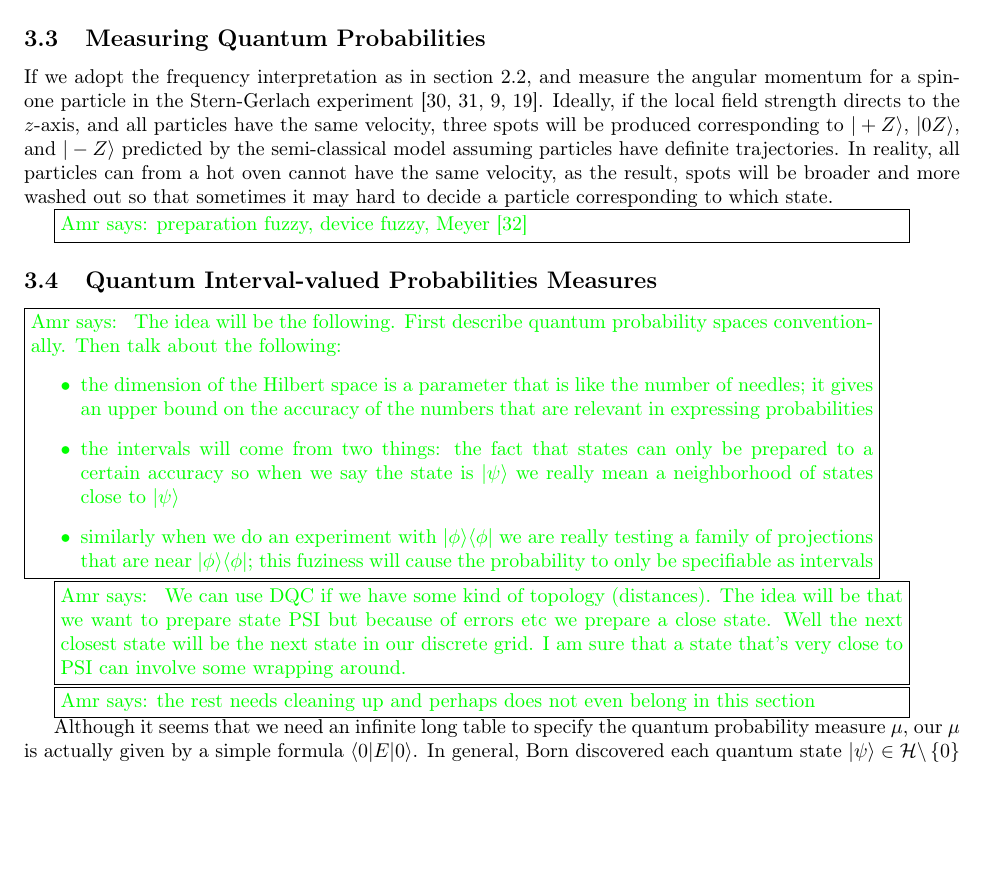
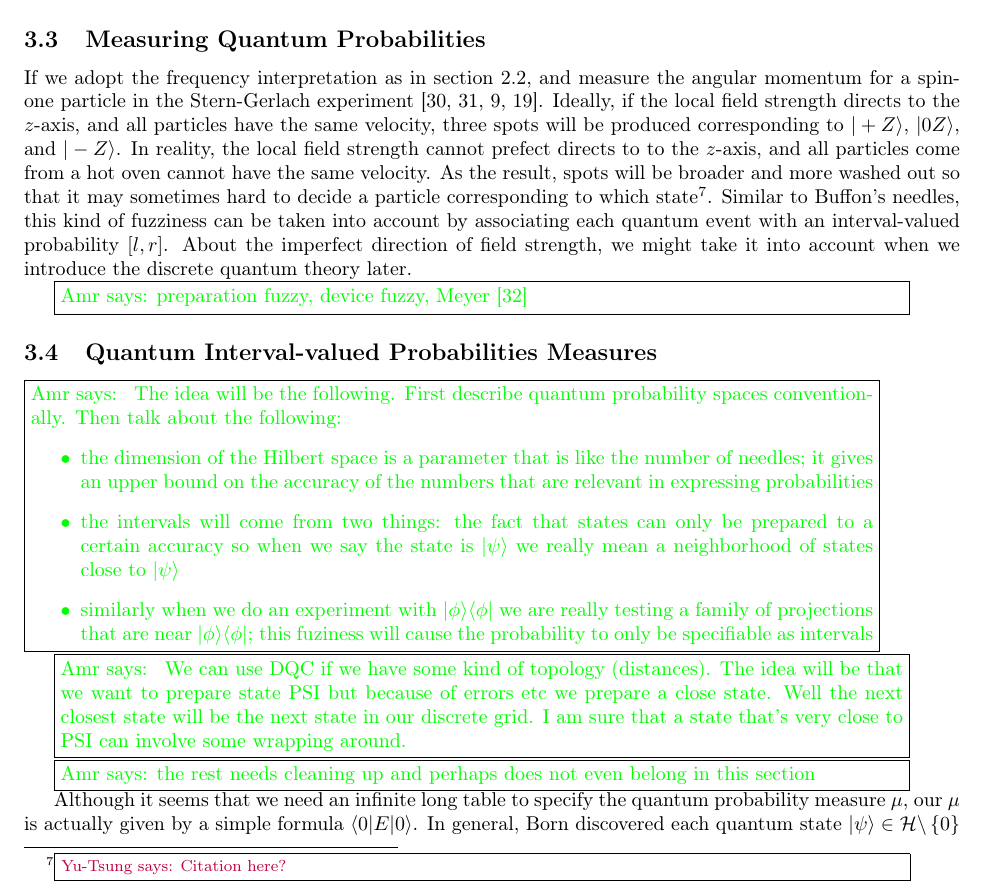
Before and after one commit to yuttai/Contextuality-and-Nonlocality-in-Discrete-Quantum-Theory, a LaTeX document (prob.tex): part of page 7 of 10, cut so that both start at the same text, the shorter picture padded with empty space. Compiled offline with pdfLaTeX.

Commit message:
prob.tex \subsection{Measuring Quantum Probabilities} updates...

```diff
--- a/prob.tex
+++ b/prob.tex
@@ -1209,12 +1209,16 @@ and measure the angular momentum for a spin-one particle in the Stern-Gerlach
 experiment~\cite{FeynmanLeightonSands1965,Stern1988,peres1995quantum,544199}.
 Ideally, if the local field strength directs to the $z$-axis, and
 all particles have the same velocity, three spots will be produced
-corresponding to $\ket{+Z}$, $\ket{0Z}$, and $\ket{-Z}$ predicted
-by the semi-classical model assuming particles have definite trajectories.
-In reality, all particles can from a hot oven cannot have the same
-velocity, as the result, spots will be broader and more washed out
-so that sometimes it may hard to decide a particle corresponding to
-which state.
+corresponding to $\ket{+Z}$, $\ket{0Z}$, and $\ket{-Z}$. In reality,
+the local field strength cannot prefect directs to to the $z$-axis,
+and all particles come from a hot oven cannot have the same velocity.
+As the result, spots will be broader and more washed out so that it
+may sometimes hard to decide a particle corresponding to which state\footnote{\yutsung{Citation here?}}.
+Similar to Buffon's needles, this kind of fuzziness can be taken into
+account by associating each quantum event with an interval-valued
+probability~$\left[l,r\right]$. About the imperfect direction of
+field strength, we might take it into account when we introduce the
+discrete quantum theory later.
 
 \amr{preparation fuzzy, device fuzzy, Meyer~\cite{PhysRevLett.83.3751}}
 
```
Also changed, not shown: prob.pdf, 1 other file.
